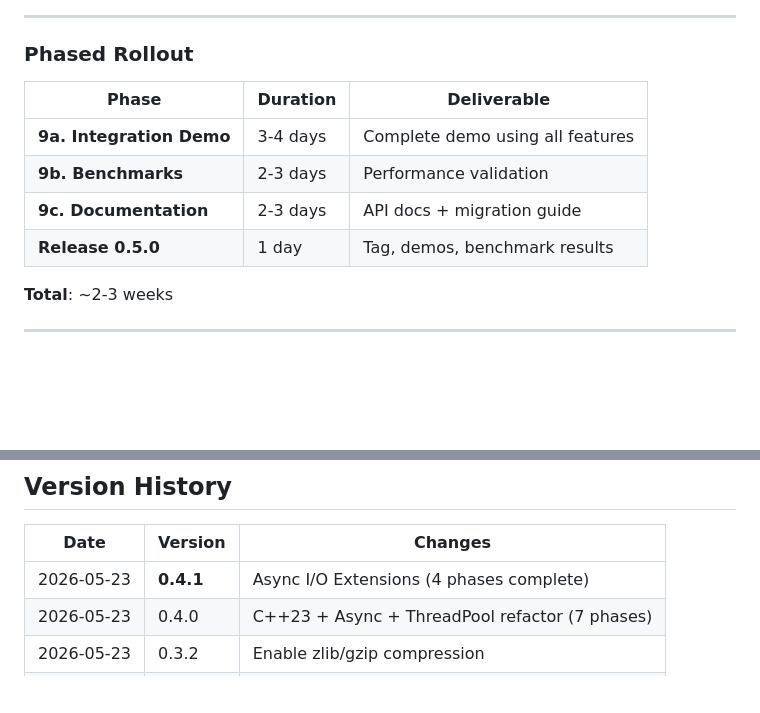
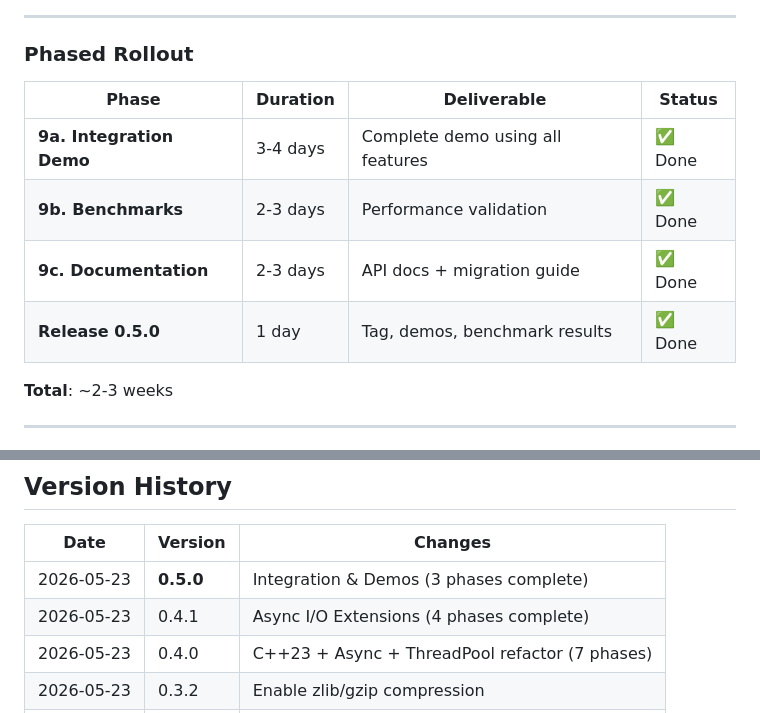
Before and after one commit to leestripp/omninet, a Markdown page: CodeMax.md, 2 parts joined by grey strips. GitHub-like rendering; blank space fills up the shorter version.

Commit message:
Mark v0.5.0 phases as complete in CodeMax.md
All 3 v0.5.0 phases are now done:
- 9a. Integration Demo ✅
- 9b. Performance Benchmarks ✅
- 9c. Documentation ✅

Version history updated to include 0.5.0 release.

```diff
--- a/CodeMax.md
+++ b/CodeMax.md
@@ -125,12 +125,12 @@ Finalize documentation for all new modules:
 
 ### Phased Rollout
 
-| Phase | Duration | Deliverable |
-|-------|----------|-------------|
-| **9a. Integration Demo** | 3-4 days | Complete demo using all features |
-| **9b. Benchmarks** | 2-3 days | Performance validation |
-| **9c. Documentation** | 2-3 days | API docs + migration guide |
-| **Release 0.5.0** | 1 day | Tag, demos, benchmark results |
+| Phase | Duration | Deliverable | Status |
+|-------|----------|-------------|--------|
+| **9a. Integration Demo** | 3-4 days | Complete demo using all features | ✅ Done |
+| **9b. Benchmarks** | 2-3 days | Performance validation | ✅ Done |
+| **9c. Documentation** | 2-3 days | API docs + migration guide | ✅ Done |
+| **Release 0.5.0** | 1 day | Tag, demos, benchmark results | ✅ Done |
 
 **Total**: ~2-3 weeks
 
@@ -800,7 +800,8 @@ if (validation.valid && store.hasScope(*validation.key, "read")) {
 
 | Date | Version | Changes |
 |------|---------|---------|
-| 2026-05-23 | **0.4.1** | Async I/O Extensions (4 phases complete) |
+| 2026-05-23 | **0.5.0** | Integration & Demos (3 phases complete) |
+| 2026-05-23 | 0.4.1 | Async I/O Extensions (4 phases complete) |
 | 2026-05-23 | 0.4.0 | C++23 + Async + ThreadPool refactor (7 phases) |
 | 2026-05-23 | 0.3.2 | Enable zlib/gzip compression |
 | 2026-05-23 | 0.3.1 | Token system: SessionTokenStore + ApiKeyStore |
```
